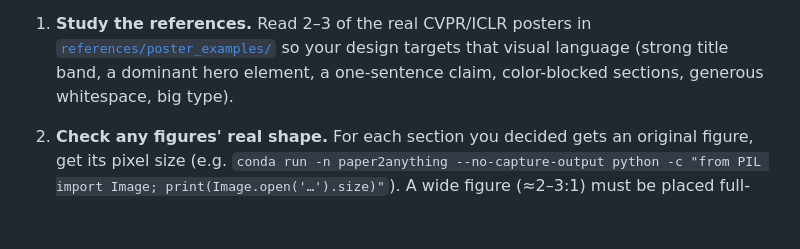
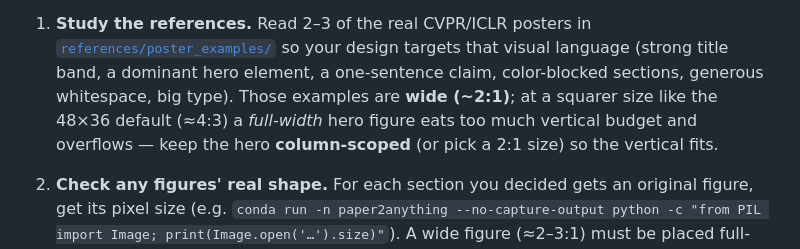
Before and after one commit to QuZhan51496/paper2anything, a Markdown page: paper2poster/SKILL.md, the part around the change. GitHub-like rendering; blank space fills up the shorter version.

Commit message:
poster：参考海报为 ~2:1，提示在 48×36(≈4:3) 等较方尺寸下 hero 图须 column-scoped 否则吃爆纵向预算
Co-Authored-By: Claude Opus 4.8 (1M context) <noreply@anthropic.com>

```diff
--- a/paper2poster/SKILL.md
+++ b/paper2poster/SKILL.md
@@ -185,6 +185,9 @@ like your previous poster, that's a signal to rethink, not a shortcut to take.
    [`references/poster_examples/`](references/poster_examples/) so your design
    targets that visual language (strong title band, a dominant hero element, a
    one-sentence claim, color-blocked sections, generous whitespace, big type).
+   Those examples are **wide (~2:1)**; at a squarer size like the 48×36 default
+   (≈4:3) a *full-width* hero figure eats too much vertical budget and overflows —
+   keep the hero **column-scoped** (or pick a 2:1 size) so the vertical fits.
 
 2. **Check any figures' real shape.** For each section you decided gets an
    original figure, get its pixel size
```
